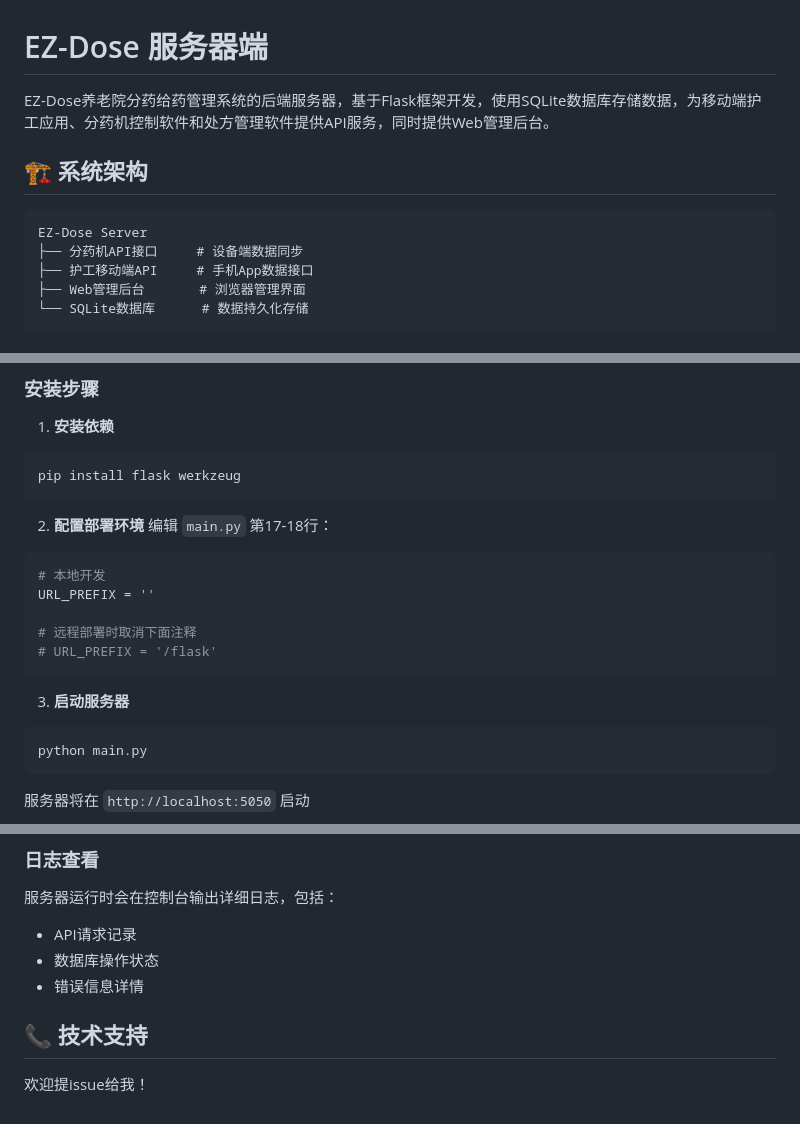
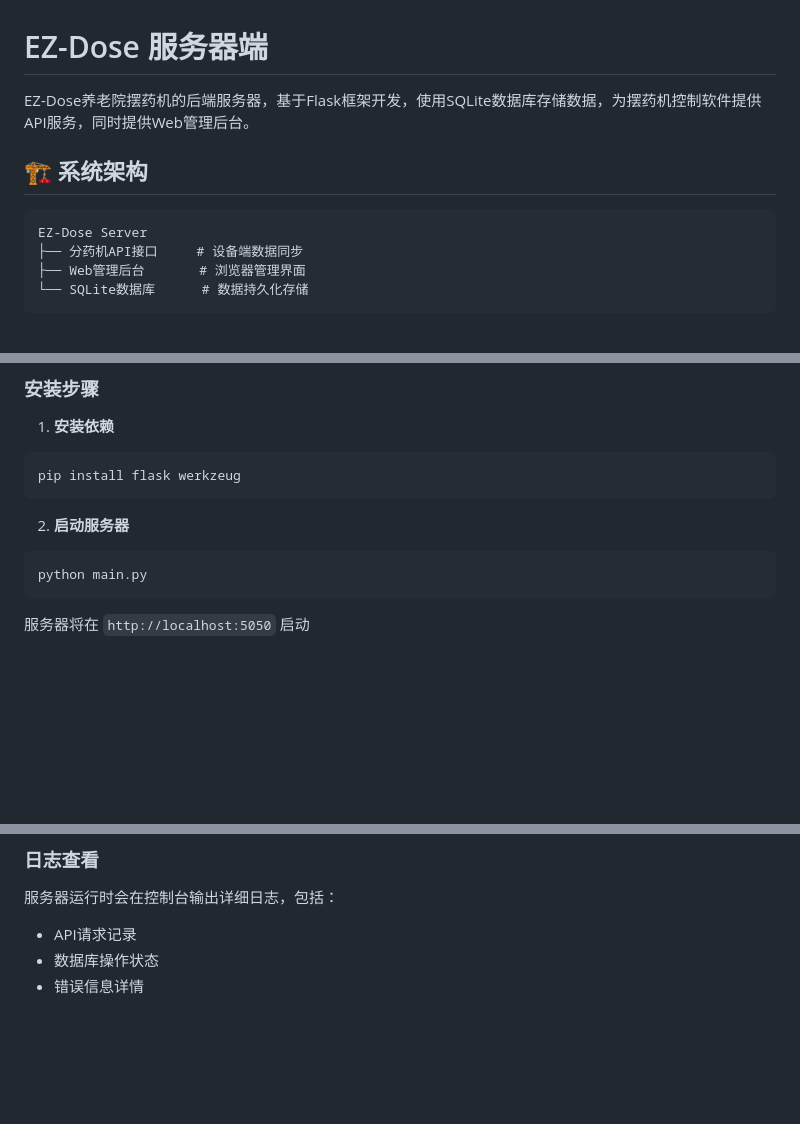
Before and after one commit to ma-jiale/nursing-rx, a Markdown page: README.md, 3 parts joined by grey strips. GitHub-like rendering; blank space fills up the shorter version.

Commit message:
feat：更新说明文档

````diff
--- a/README.md
+++ b/README.md
@@ -1,13 +1,12 @@
 # EZ-Dose 服务器端
 
-EZ-Dose养老院分药给药管理系统的后端服务器，基于Flask框架开发，使用SQLite数据库存储数据，为移动端护工应用、分药机控制软件和处方管理软件提供API服务，同时提供Web管理后台。
+EZ-Dose养老院摆药机的后端服务器，基于Flask框架开发，使用SQLite数据库存储数据，为摆药机控制软件提供API服务，同时提供Web管理后台。
 
 ## 🏗️ 系统架构
 
 ```
 EZ-Dose Server
 ├── 分药机API接口     # 设备端数据同步
-├── 护工移动端API     # 手机App数据接口
 ├── Web管理后台       # 浏览器管理界面
 └── SQLite数据库      # 数据持久化存储
 ```
@@ -126,17 +125,7 @@ server/
 pip install flask werkzeug
 ```
 
-2. **配置部署环境**
-编辑 `main.py` 第17-18行：
-```python
-# 本地开发
-URL_PREFIX = ''
-
-# 远程部署时取消下面注释
-# URL_PREFIX = '/flask'
-```
-
-3. **启动服务器**
+2. **启动服务器**
 ```bash
 python main.py
 ```
@@ -157,7 +146,3 @@ python main.py
 - API请求记录
 - 数据库操作状态
 - 错误信息详情
-
-## 📞 技术支持
-
-欢迎提issue给我！
````
